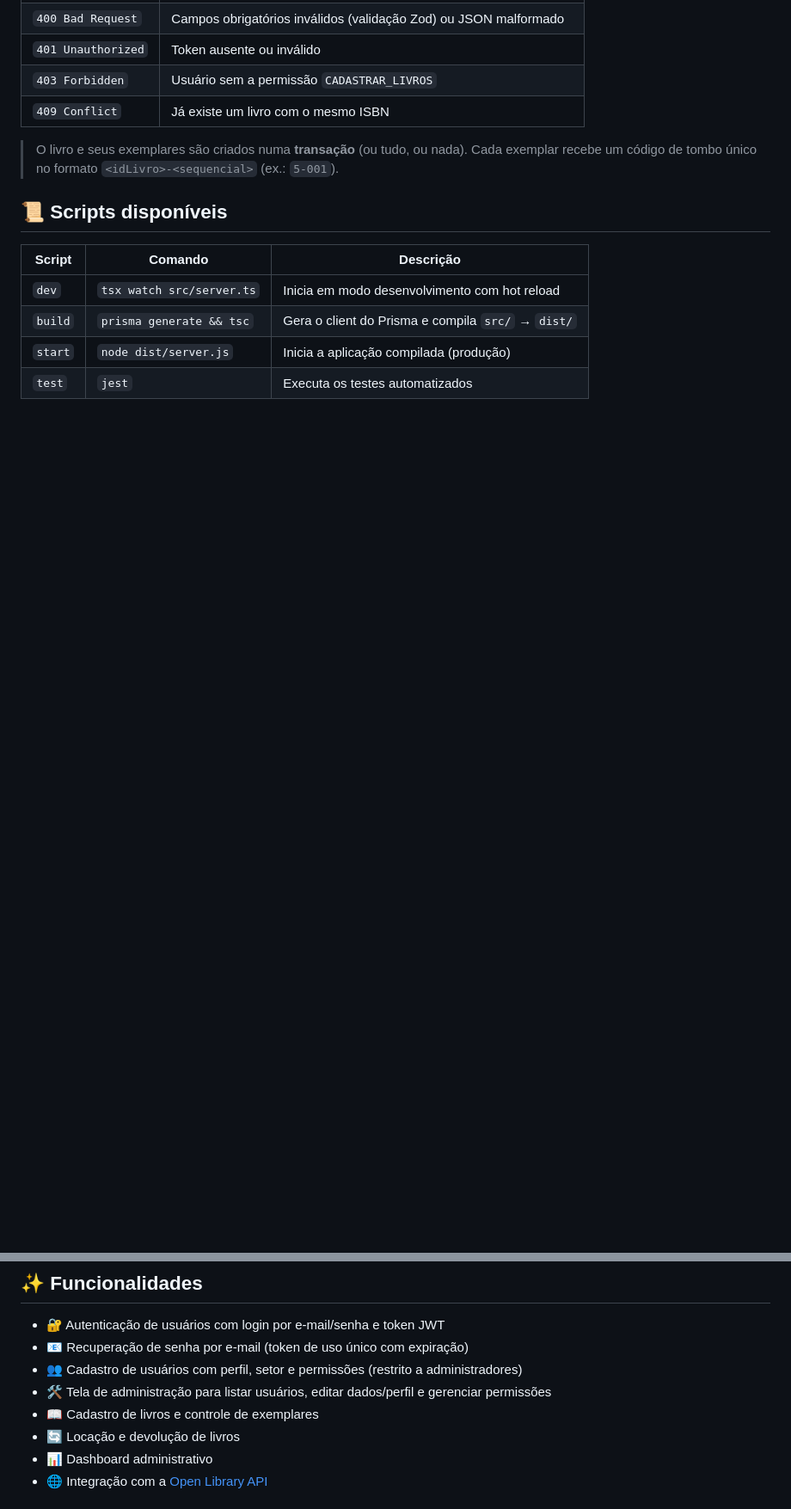
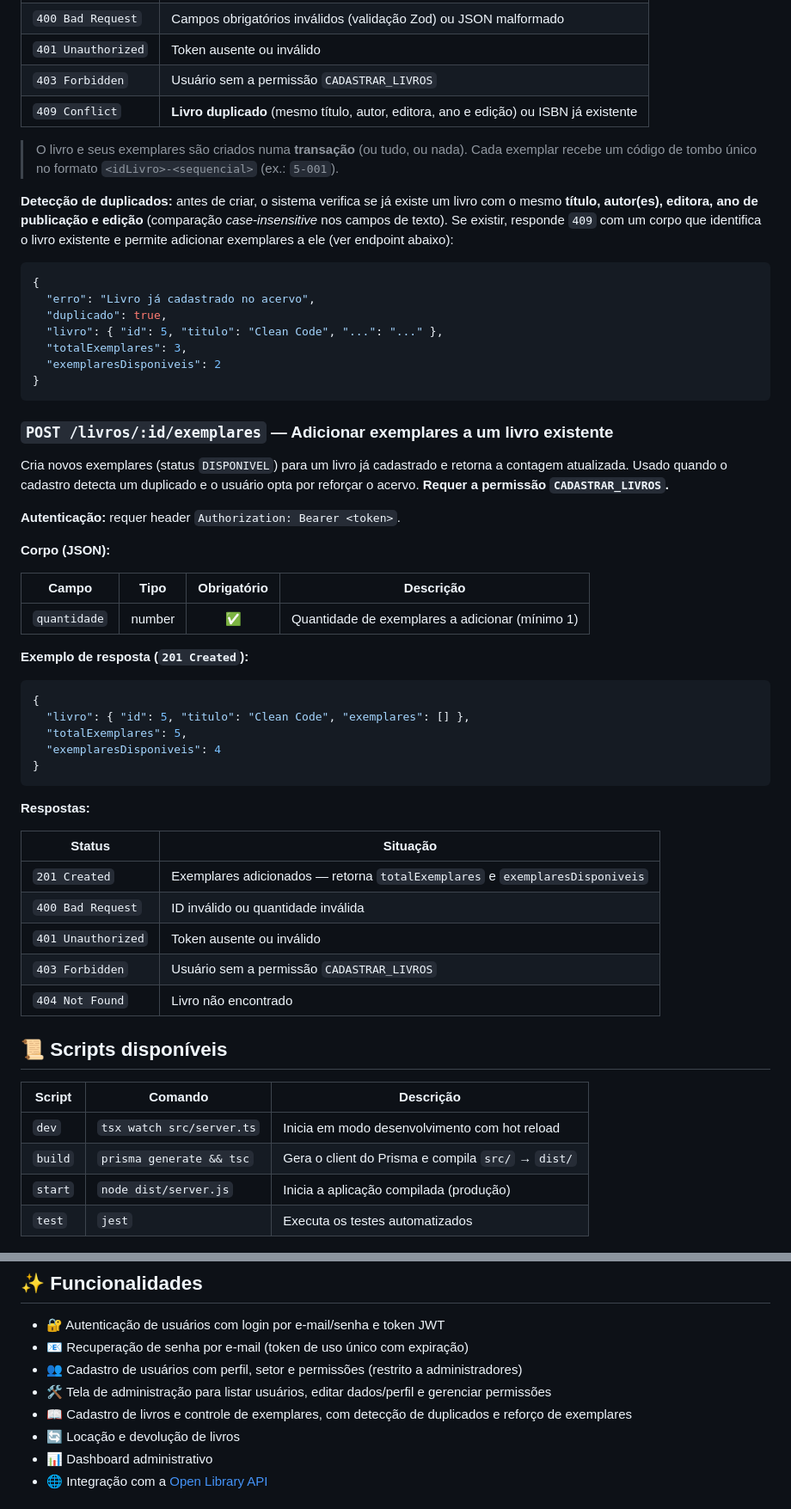
Before and after one commit to SamuelDeMarco-Dev/biblioteca-corporativa, a Markdown page: README.md, 2 parts joined by grey strips. Shown at 86% size. GitHub-like rendering; blank space fills up the shorter version.

Commit message:
docs: Atualização do README com a inclusão da ISSUE 10

````diff
--- a/README.md
+++ b/README.md
@@ -451,9 +451,53 @@ Cadastra um livro no acervo e cria automaticamente a quantidade informada de **e
 | `400 Bad Request` | Campos obrigatórios inválidos (validação Zod) ou JSON malformado |
 | `401 Unauthorized` | Token ausente ou inválido |
 | `403 Forbidden` | Usuário sem a permissão `CADASTRAR_LIVROS` |
-| `409 Conflict` | Já existe um livro com o mesmo ISBN |
+| `409 Conflict` | **Livro duplicado** (mesmo título, autor, editora, ano e edição) ou ISBN já existente |
 
 > O livro e seus exemplares são criados numa **transação** (ou tudo, ou nada). Cada exemplar recebe um código de tombo único no formato `<idLivro>-<sequencial>` (ex.: `5-001`).
+
+**Detecção de duplicados:** antes de criar, o sistema verifica se já existe um livro com o mesmo **título, autor(es), editora, ano de publicação e edição** (comparação _case-insensitive_ nos campos de texto). Se existir, responde `409` com um corpo que identifica o livro existente e permite adicionar exemplares a ele (ver endpoint abaixo):
+
+```json
+{
+  "erro": "Livro já cadastrado no acervo",
+  "duplicado": true,
+  "livro": { "id": 5, "titulo": "Clean Code", "...": "..." },
+  "totalExemplares": 3,
+  "exemplaresDisponiveis": 2
+}
+```
+
+### `POST /livros/:id/exemplares` — Adicionar exemplares a um livro existente
+
+Cria novos exemplares (status `DISPONIVEL`) para um livro já cadastrado e retorna a contagem atualizada. Usado quando o cadastro detecta um duplicado e o usuário opta por reforçar o acervo. **Requer a permissão `CADASTRAR_LIVROS`.**
+
+**Autenticação:** requer header `Authorization: Bearer <token>`.
+
+**Corpo (JSON):**
+
+| Campo | Tipo | Obrigatório | Descrição |
+|-------|------|:-----------:|-----------|
+| `quantidade` | number | ✅ | Quantidade de exemplares a adicionar (mínimo 1) |
+
+**Exemplo de resposta (`201 Created`):**
+
+```json
+{
+  "livro": { "id": 5, "titulo": "Clean Code", "exemplares": [] },
+  "totalExemplares": 5,
+  "exemplaresDisponiveis": 4
+}
+```
+
+**Respostas:**
+
+| Status | Situação |
+|--------|----------|
+| `201 Created` | Exemplares adicionados — retorna `totalExemplares` e `exemplaresDisponiveis` |
+| `400 Bad Request` | ID inválido ou quantidade inválida |
+| `401 Unauthorized` | Token ausente ou inválido |
+| `403 Forbidden` | Usuário sem a permissão `CADASTRAR_LIVROS` |
+| `404 Not Found` | Livro não encontrado |
 
 ## 📜 Scripts disponíveis
 
@@ -470,7 +514,7 @@ Cadastra um livro no acervo e cria automaticamente a quantidade informada de **e
 - 📧 Recuperação de senha por e-mail (token de uso único com expiração)
 - 👥 Cadastro de usuários com perfil, setor e permissões (restrito a administradores)
 - 🛠️ Tela de administração para listar usuários, editar dados/perfil e gerenciar permissões
-- 📖 Cadastro de livros e controle de exemplares
+- 📖 Cadastro de livros e controle de exemplares, com detecção de duplicados e reforço de exemplares
 - 🔄 Locação e devolução de livros
 - 📊 Dashboard administrativo
 - 🌐 Integração com a [Open Library API](https://openlibrary.org/developers/api)
````
